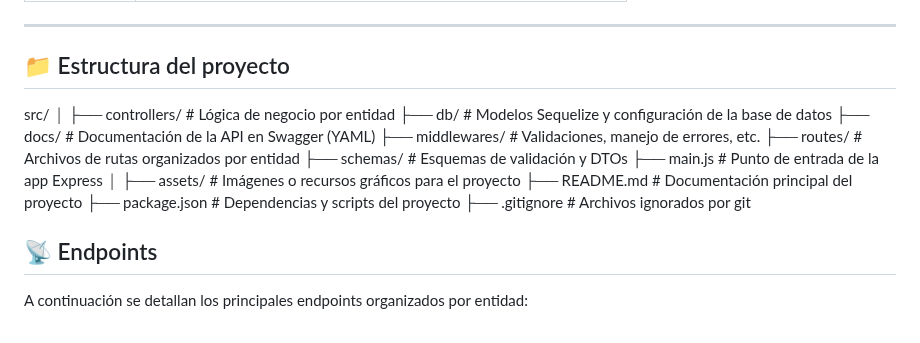
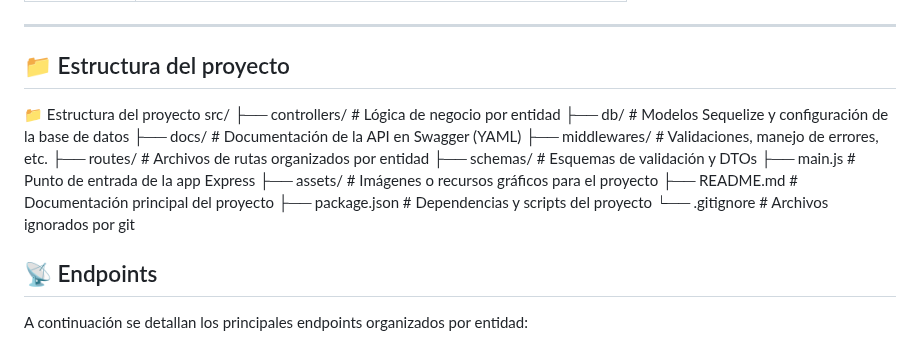
Before and after one commit to LuanaArias/Practica, a Markdown page: README.md, the part around the change. GitHub-like rendering.

```diff
--- a/README.md
+++ b/README.md
@@ -36,20 +36,19 @@ UnaHur Anti-Social Net es una red social que permite a los usuarios compartir po
 
 ## 📁 Estructura del proyecto
 
+📁 Estructura del proyecto
 src/
-│
-├── controllers/   # Lógica de negocio por entidad
-├── db/            # Modelos Sequelize y configuración de la base de datos
+├── controllers/  # Lógica de negocio por entidad
+├── db/           # Modelos Sequelize y configuración de la base de datos
 ├── docs/          # Documentación de la API en Swagger (YAML)
 ├── middlewares/   # Validaciones, manejo de errores, etc.
 ├── routes/        # Archivos de rutas organizados por entidad
 ├── schemas/       # Esquemas de validación y DTOs
 ├── main.js        # Punto de entrada de la app Express
-│
 ├── assets/        # Imágenes o recursos gráficos para el proyecto
 ├── README.md      # Documentación principal del proyecto
 ├── package.json   # Dependencias y scripts del proyecto
-├── .gitignore     # Archivos ignorados por git
+└── .gitignore     # Archivos ignorados por git
 
 ## 📡 Endpoints
 A continuación se detallan los principales endpoints organizados por entidad:
```
